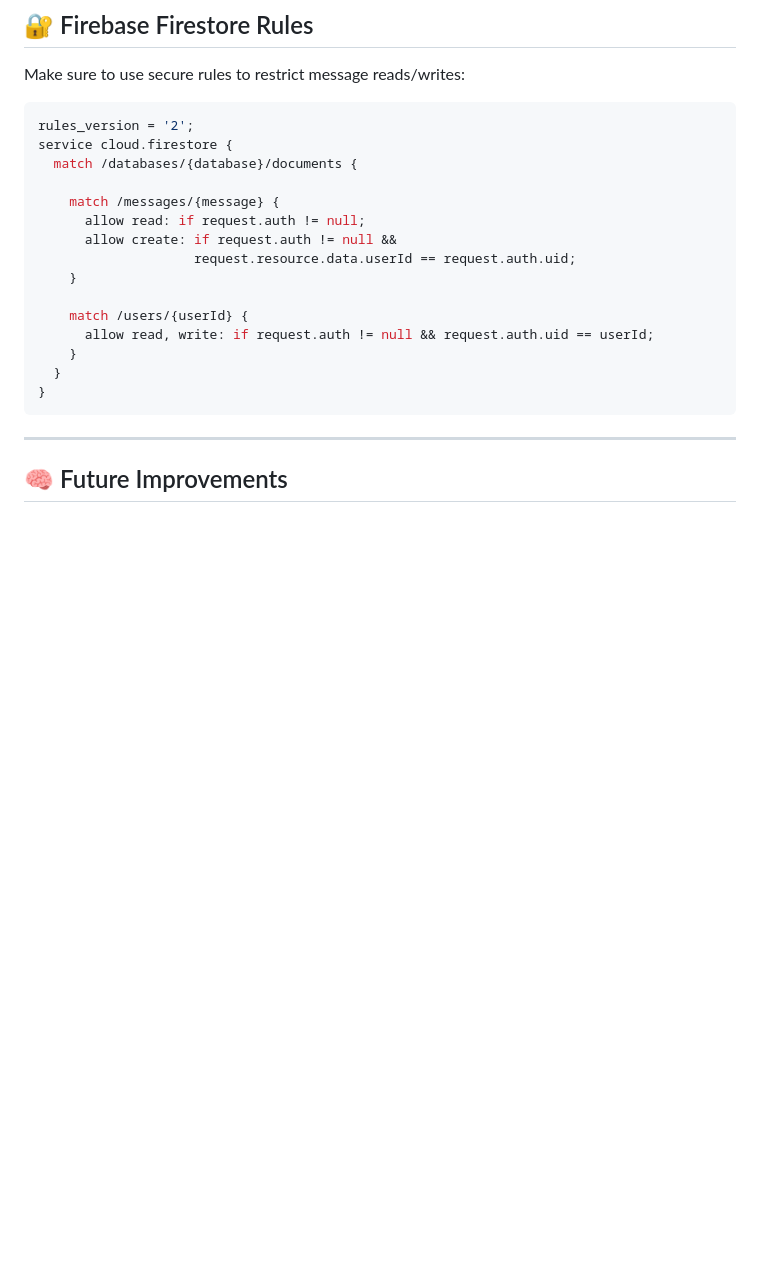
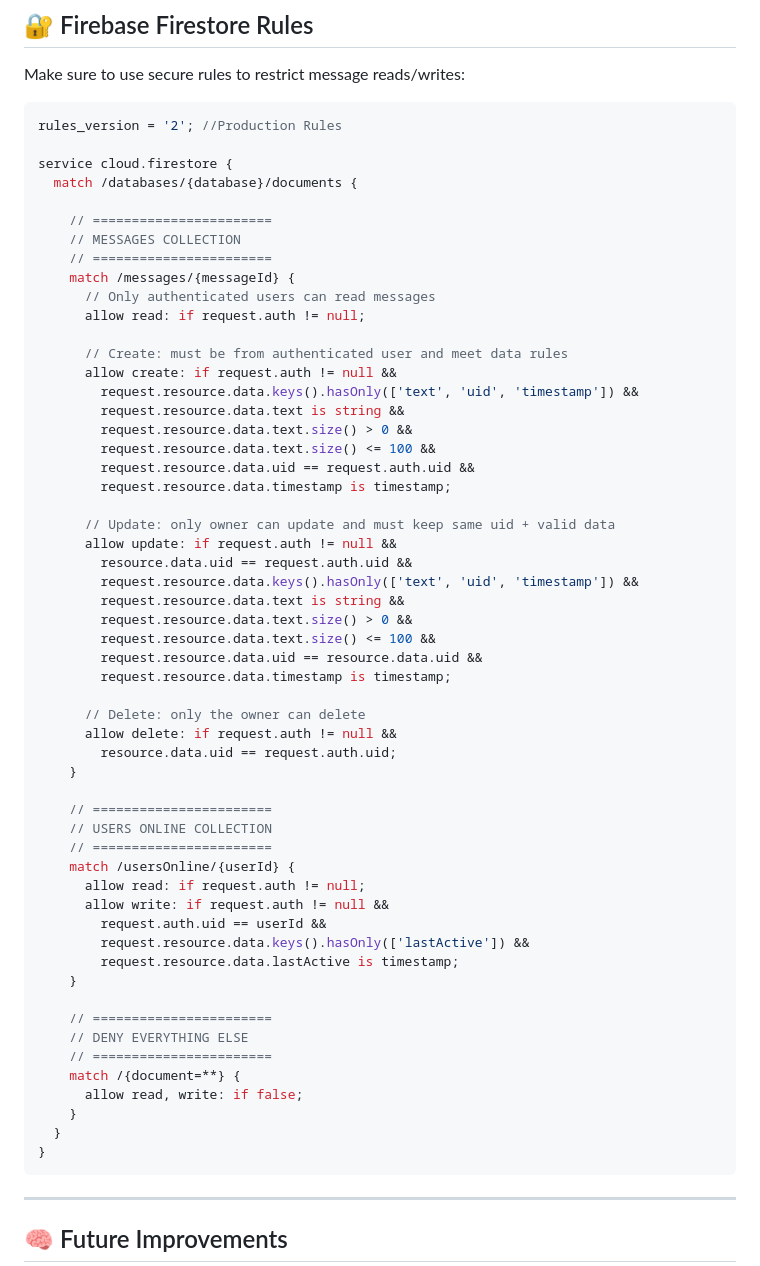
Before and after one commit to Pranav-MSK/Verbatia, a Markdown page: README.md, the part around the change. Drawn GitHub-style; blank space fills up the shorter version.

Commit message:
Update README.md with Production Rules

````diff
--- a/README.md
+++ b/README.md
@@ -109,18 +109,58 @@ verbatia-app/
 Make sure to use secure rules to restrict message reads/writes:
 
 ```js
-rules_version = '2';
+rules_version = '2'; //Production Rules
+
 service cloud.firestore {
   match /databases/{database}/documents {
 
-    match /messages/{message} {
+    // =======================
+    // MESSAGES COLLECTION
+    // =======================
+    match /messages/{messageId} {
+      // Only authenticated users can read messages
       allow read: if request.auth != null;
+
+      // Create: must be from authenticated user and meet data rules
       allow create: if request.auth != null &&
-                    request.resource.data.userId == request.auth.uid;
+        request.resource.data.keys().hasOnly(['text', 'uid', 'timestamp']) &&
+        request.resource.data.text is string &&
+        request.resource.data.text.size() > 0 &&
+        request.resource.data.text.size() <= 100 &&
+        request.resource.data.uid == request.auth.uid &&
+        request.resource.data.timestamp is timestamp;
+
+      // Update: only owner can update and must keep same uid + valid data
+      allow update: if request.auth != null &&
+        resource.data.uid == request.auth.uid &&
+        request.resource.data.keys().hasOnly(['text', 'uid', 'timestamp']) &&
+        request.resource.data.text is string &&
+        request.resource.data.text.size() > 0 &&
+        request.resource.data.text.size() <= 100 &&
+        request.resource.data.uid == resource.data.uid &&
+        request.resource.data.timestamp is timestamp;
+
+      // Delete: only the owner can delete
+      allow delete: if request.auth != null &&
+        resource.data.uid == request.auth.uid;
     }
 
-    match /users/{userId} {
-      allow read, write: if request.auth != null && request.auth.uid == userId;
+    // =======================
+    // USERS ONLINE COLLECTION
+    // =======================
+    match /usersOnline/{userId} {
+      allow read: if request.auth != null;
+      allow write: if request.auth != null &&
+        request.auth.uid == userId &&
+        request.resource.data.keys().hasOnly(['lastActive']) &&
+        request.resource.data.lastActive is timestamp;
+    }
+
+    // =======================
+    // DENY EVERYTHING ELSE
+    // =======================
+    match /{document=**} {
+      allow read, write: if false;
     }
   }
 }
````
